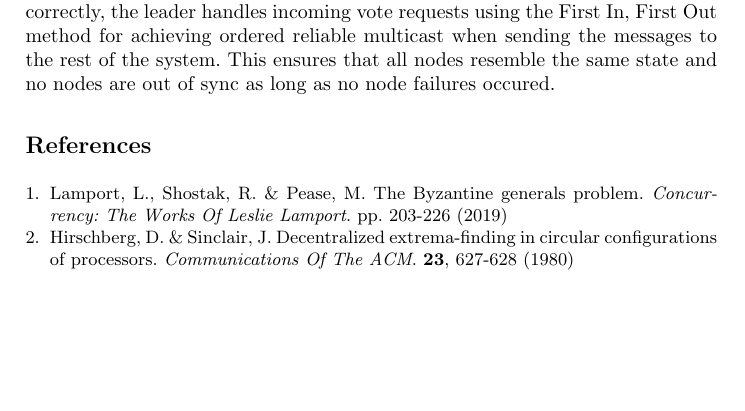
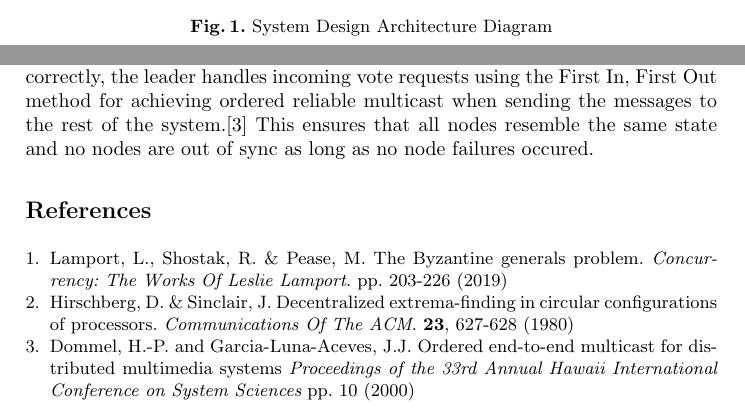
Before and after one commit to JakWai01/question-hub, a LaTeX paper (proposal/proposal.tex): part of page 3 of 3 before the commit and two parts of pages 1 and 3 of 3 after it, the two joined at a grey line, cut at the place of the change, the shorter picture padded with empty space. The pictures show the PDF file proposal/proposal.pdf that the author committed with the source.

Commit message:
proposal citation and architecture added

```diff
--- a/proposal/proposal.tex
+++ b/proposal/proposal.tex
@@ -38,12 +38,12 @@ These instances communicate with other nodes using sockets.
 This communication includes handling events triggered by the client instances and managing the server instances.
 Each server instance contains a database that stores the current application state.
 
-% \begin{figure}
-%     \centering
-%     \includegraphics[width=0.7\linewidth]{architecture_model.drawio.png}
-%     \caption{System Design Architecture Diagram}
-%     \label{fig:enter-label}
-% \end{figure}
+\begin{figure}
+    \centering
+    \includegraphics[width=0.7\linewidth]{architecture_model.drawio.png}
+    \caption{System Design Architecture Diagram}
+    \label{fig:enter-label}
+\end{figure}
 
 \section{Dynamic Discovery}
 
@@ -98,12 +98,13 @@ If a sender receives its own message again i.e. it had the largest processor or
 \section{Ordered Reliable Multicast}
 
 In order to ensure that the number of votes of a certain question is represented correctly,
-the leader handles incoming vote requests using the First In, First Out method for achieving ordered reliable multicast when sending the messages to the rest of the system.
+the leader handles incoming vote requests using the First In, First Out method for achieving ordered reliable multicast when sending the messages to the rest of the system.\cite{dommel2000orderedmulticast}
 This ensures that all nodes resemble the same state and no nodes are out of sync as long as no node failures occured.
 
 
 \begin{thebibliography}{8}
 \bibitem{lamport2019byzantine}Lamport, L., Shostak, R. \& Pease, M. The Byzantine generals problem. {\em Concurrency: The Works Of Leslie Lamport}. pp. 203-226 (2019)
 \bibitem{hirschberg1980decentralized}Hirschberg, D. \& Sinclair, J. Decentralized extrema-finding in circular configurations of processors. {\em Communications Of The ACM}. \textbf{23}, 627-628 (1980)
+\bibitem{dommel2000orderedmulticast}Dommel, H.-P. and Garcia-Luna-Aceves, J.J. Ordered end-to-end multicast for distributed multimedia systems {\em Proceedings of the 33rd Annual Hawaii International Conference on System Sciences} pp. 10 (2000)
 \end{thebibliography}
 \end{document}
```
Also changed, not shown: proposal/proposal.pdf, 1 other file.
